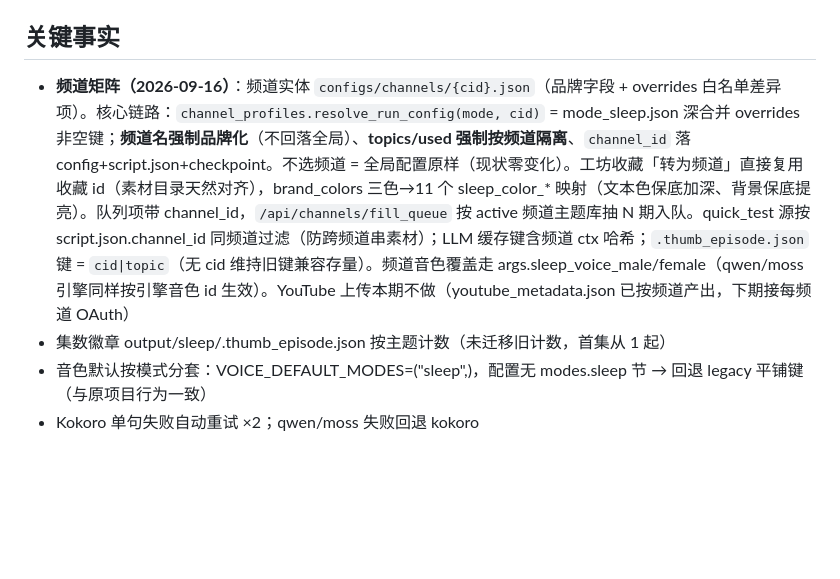
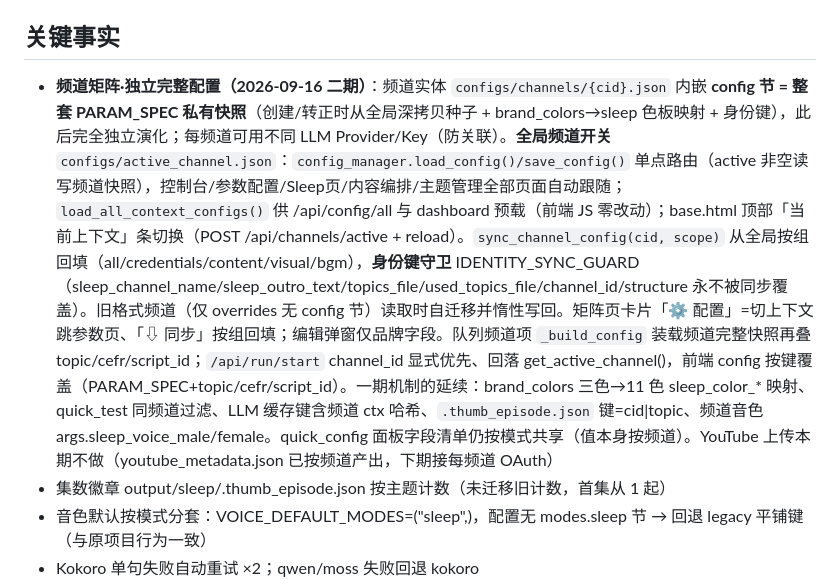
Before and after one commit to collinsgraciano/sleep_english, a Markdown page: CODELY.md, the part around the change. Drawn GitHub-style; blank space fills up the shorter version.

Commit message:
docs: CODELY.md 更新频道独立完整配置快照架构

```diff
--- a/CODELY.md
+++ b/CODELY.md
@@ -68,7 +68,7 @@ sleep_english/
 
 ## 关键事实
 
-- **频道矩阵（2026-09-16）**：频道实体 `configs/channels/{cid}.json`（品牌字段 + overrides 白名单差异项）。核心链路：`channel_profiles.resolve_run_config(mode, cid)` = mode_sleep.json 深合并 overrides 非空键；**频道名强制品牌化**（不回落全局）、**topics/used 强制按频道隔离**、`channel_id` 落 config+script.json+checkpoint。不选频道 = 全局配置原样（现状零变化）。工坊收藏「转为频道」直接复用收藏 id（素材目录天然对齐），brand_colors 三色→11 个 sleep_color_* 映射（文本色保底加深、背景保底提亮）。队列项带 channel_id，`/api/channels/fill_queue` 按 active 频道主题库抽 N 期入队。quick_test 源按 script.json.channel_id 同频道过滤（防跨频道串素材）；LLM 缓存键含频道 ctx 哈希；`.thumb_episode.json` 键 = `cid|topic`（无 cid 维持旧键兼容存量）。频道音色覆盖走 args.sleep_voice_male/female（qwen/moss 引擎同样按引擎音色 id 生效）。YouTube 上传本期不做（youtube_metadata.json 已按频道产出，下期接每频道 OAuth）
+- **频道矩阵·独立完整配置（2026-09-16 二期）**：频道实体 `configs/channels/{cid}.json` 内嵌 **config 节 = 整套 PARAM_SPEC 私有快照**（创建/转正时从全局深拷贝种子 + brand_colors→sleep 色板映射 + 身份键），此后完全独立演化；每频道可用不同 LLM Provider/Key（防关联）。**全局频道开关** `configs/active_channel.json`：`config_manager.load_config()/save_config()` 单点路由（active 非空读写频道快照），控制台/参数配置/Sleep页/内容编排/主题管理全部页面自动跟随；`load_all_context_configs()` 供 /api/config/all 与 dashboard 预载（前端 JS 零改动）；base.html 顶部「当前上下文」条切换（POST /api/channels/active + reload）。`sync_channel_config(cid, scope)` 从全局按组回填（all/credentials/content/visual/bgm），**身份键守卫** IDENTITY_SYNC_GUARD（sleep_channel_name/sleep_outro_text/topics_file/used_topics_file/channel_id/structure 永不被同步覆盖）。旧格式频道（仅 overrides 无 config 节）读取时自迁移并惰性写回。矩阵页卡片「⚙ 配置」=切上下文跳参数页、「⇩ 同步」按组回填；编辑弹窗仅品牌字段。队列频道项 `_build_config` 装载频道完整快照再叠 topic/cefr/script_id；`/api/run/start` channel_id 显式优先、回落 get_active_channel()，前端 config 按键覆盖（PARAM_SPEC+topic/cefr/script_id）。一期机制的延续：brand_colors 三色→11 色 sleep_color_* 映射、quick_test 同频道过滤、LLM 缓存键含频道 ctx 哈希、`.thumb_episode.json` 键=cid|topic、频道音色 args.sleep_voice_male/female。quick_config 面板字段清单仍按模式共享（值本身按频道）。YouTube 上传本期不做（youtube_metadata.json 已按频道产出，下期接每频道 OAuth）
 - 集数徽章 output/sleep/.thumb_episode.json 按主题计数（未迁移旧计数，首集从 1 起）
 - 音色默认按模式分套：VOICE_DEFAULT_MODES=("sleep",)，配置无 modes.sleep 节 → 回退 legacy 平铺键（与原项目行为一致）
 - Kokoro 单句失败自动重试 ×2；qwen/moss 失败回退 kokoro
```
